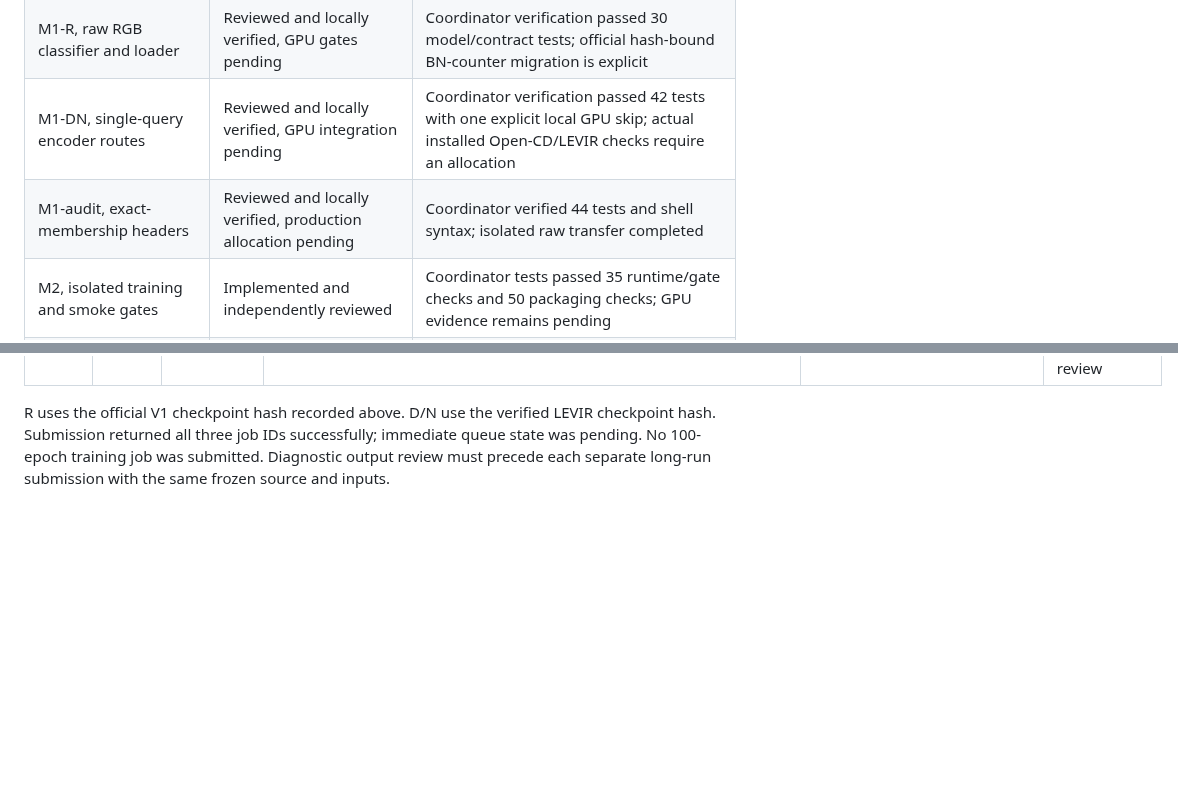
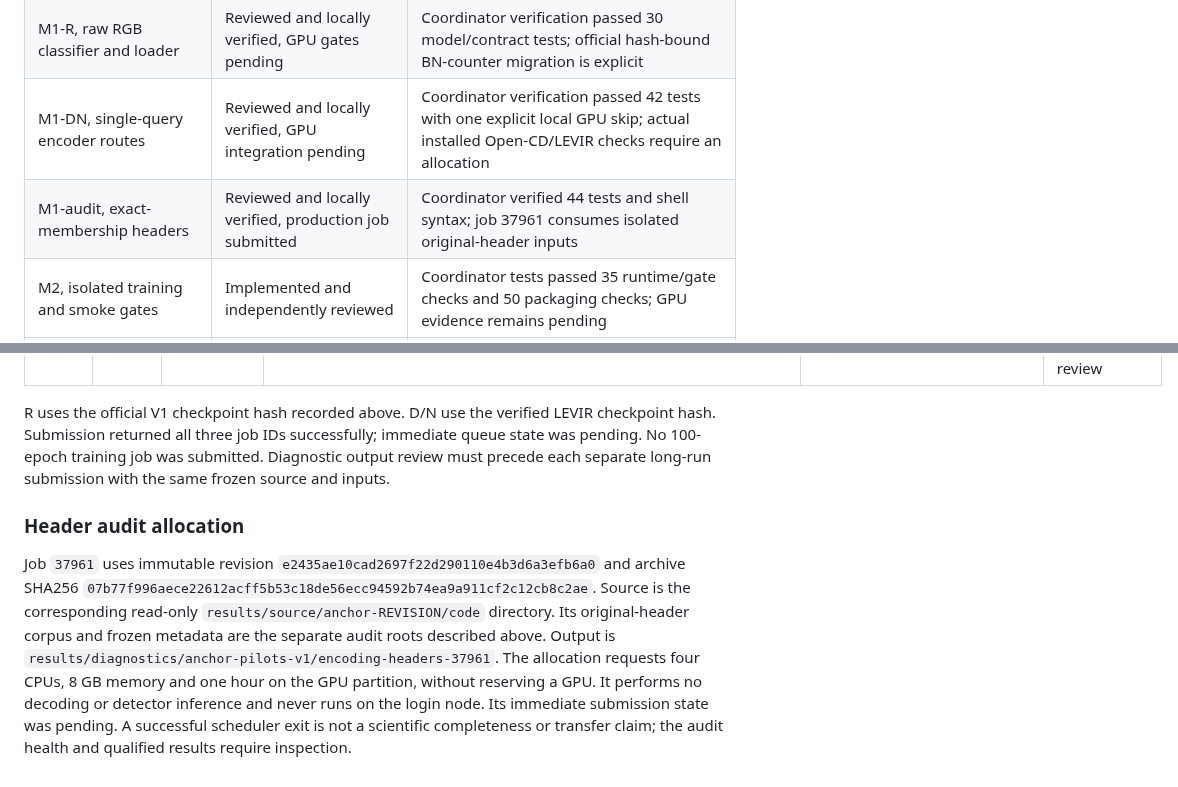
Before and after one commit to 7abushahla/ReferNet, a Markdown page: docs/anchor-pilot-execution-2026-10-11.md, 2 parts joined by grey strips. Rendered like a GitHub page; blank space fills up the shorter version.

Commit message:
Record isolated allocated header audit submission

```diff
--- a/docs/anchor-pilot-execution-2026-10-11.md
+++ b/docs/anchor-pilot-execution-2026-10-11.md
@@ -11,7 +11,7 @@ Starting revision `60a3adf`. Implementation and parallel delegation are authoriz
 | M0, reviewed amendments and stable interfaces | Committed and pushed | `61833c9`; three contract tests passed; D is non-stream-matched; per-track launch path; one coordinator |
 | M1-R, raw RGB classifier and loader | Reviewed and locally verified, GPU gates pending | Coordinator verification passed 30 model/contract tests; official hash-bound BN-counter migration is explicit |
 | M1-DN, single-query encoder routes | Reviewed and locally verified, GPU integration pending | Coordinator verification passed 42 tests with one explicit local GPU skip; actual installed Open-CD/LEVIR checks require an allocation |
-| M1-audit, exact-membership headers | Reviewed and locally verified, production allocation pending | Coordinator verified 44 tests and shell syntax; isolated raw transfer completed |
+| M1-audit, exact-membership headers | Reviewed and locally verified, production job submitted | Coordinator verified 44 tests and shell syntax; job 37961 consumes isolated original-header inputs |
 | M2, isolated training and smoke gates | Implemented and independently reviewed | Coordinator tests passed 35 runtime/gate checks and 50 packaging checks; GPU evidence remains pending |
 | M3, fold-safe support | Implemented, review corrections pending | Reviewer reproduced external-specimen inventory and explicit official-fold binding gaps; production registration remains unrun |
 | M4, selected-validation reports and common runtime | Implemented, independent review pending | Worker verified 38 focused tests; no actual timing or long-run decision claimed |
@@ -60,3 +60,7 @@ All three use records SHA256 `afd661819fe9be97c83d2ee5123a7ce60869437c61d1e9029c
 | N | 37960 | Diagnostic only | `458b664a051097037adec83c8cb61466e702eba02ee471260be01a5950da5e40` | `anchor-pilot-diagnostic-37960` | Pending actual GPU gates and independent review |
 
 R uses the official V1 checkpoint hash recorded above. D/N use the verified LEVIR checkpoint hash. Submission returned all three job IDs successfully; immediate queue state was pending. No 100-epoch training job was submitted. Diagnostic output review must precede each separate long-run submission with the same frozen source and inputs.
+
+### Header audit allocation
+
+Job `37961` uses immutable revision `e2435ae10cad2697f22d290110e4b3d6a3efb6a0` and archive SHA256 `07b77f996aece22612acff5b53c18de56ecc94592b74ea9a911cf2c12cb8c2ae`. Source is the corresponding read-only `results/source/anchor-REVISION/code` directory. Its original-header corpus and frozen metadata are the separate audit roots described above. Output is `results/diagnostics/anchor-pilots-v1/encoding-headers-37961`. The allocation requests four CPUs, 8 GB memory and one hour on the GPU partition, without reserving a GPU. It performs no decoding or detector inference and never runs on the login node. Its immediate submission state was pending. A successful scheduler exit is not a scientific completeness or transfer claim; the audit health and qualified results require inspection.
```
